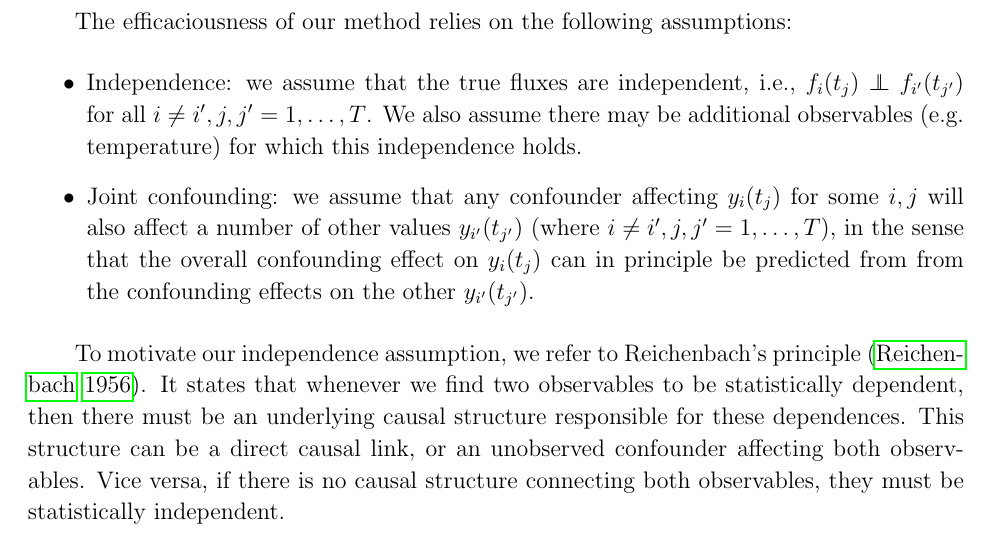
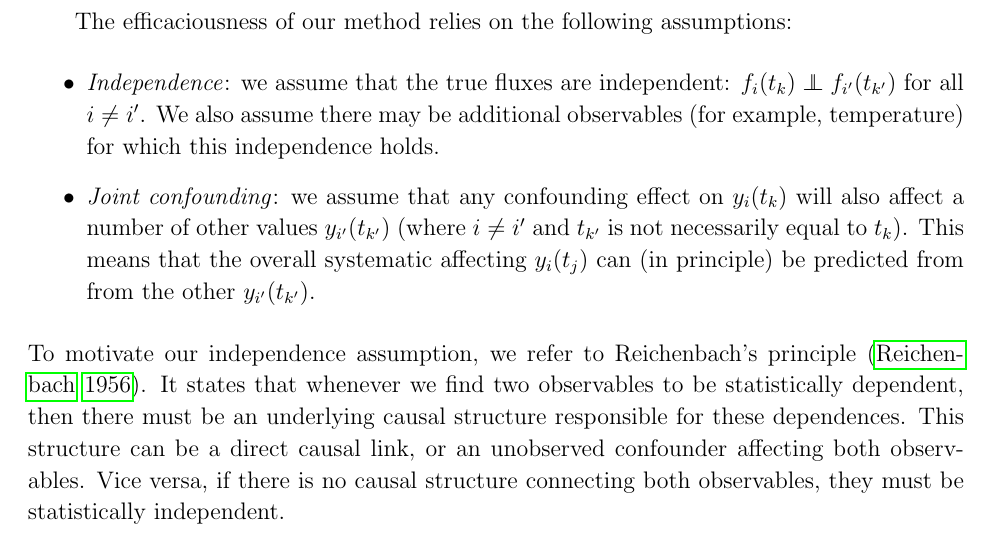
Before and after one commit to davidwhogg/SaveKepler, a LaTeX paper (whitepaper/sk.tex): part of page 6 of 9, cut so that both start at the same text. Compiled offline with pdfLaTeX.

Commit message:
model assumptions

```diff
--- a/whitepaper/sk.tex
+++ b/whitepaper/sk.tex
@@ -265,26 +265,30 @@ above.
 
 The efficaciousness of our method relies on the following assumptions:
 \begin{itemize}
-\item Independence:
-we assume that the true fluxes are independent, i.e., $f_i(t_j) \independent
-f_{i'}(t_{j'})$ for all $i\ne i', j,j'=1,\dots,T$.
-We also assume there may be additional observables (e.g.\ temperature) for
-which this independence holds.
-\item Joint confounding:
-we assume that any confounder affecting $y_i(t_j)$ for some $i,j$ will also
-affect a number of other values $y_{i'}(t_{j'})$ (where $i\ne i',
-j,j'=1,\dots,T$), in the sense that the overall confounding effect on
-$y_i(t_j)$ can in principle be predicted from from the confounding effects
-on the other $y_{i'}(t_{j'})$.
+\item
+\emph{Independence}:
+we assume that the true fluxes are independent: $f_i(t_k) \independent
+f_{i^\prime} (t_{k^\prime})$ for all $i \ne i^\prime$.
+We also assume there may be additional observables (for example, temperature)
+for which this independence holds.
+
+\item
+\emph{Joint confounding}:
+we assume that any confounding effect on $y_i(t_k)$ will also affect a number
+of other values $y_{i^\prime} (t_{k^\prime})$ (where $i \ne i^\prime$ and
+$t_{k^\prime}$ is not necessarily equal to $t_k$).
+This means that the overall systematic affecting $y_i(t_j)$ can (in
+principle) be predicted from from the other $y_{i^\prime}(t_{k^\prime})$.
 \end{itemize}
-
 To motivate our independence assumption, we refer to Reichenbach's principle
-\citep{Reichenbach1956}. It states that whenever we find two observables to be
-statistically dependent, then there must be an underlying causal structure
-responsible for these dependences. This structure can be a direct causal link,
-or an unobserved confounder affecting both observables. Vice versa, if there
-is no causal structure connecting both observables, they must be statistically
-independent.
+\citep{Reichenbach1956}.
+It states that whenever we find two observables to be statistically dependent,
+then there must be an underlying causal structure responsible for these
+dependences.
+This structure can be a direct causal link, or an unobserved confounder
+affecting both observables.
+Vice versa, if there is no causal structure connecting both observables, they
+must be statistically independent.
 
 The idea behind our approach is that if we now try to predict a measurement
 $y_i(t_j)$ (or features thereof, such as the local time derivative) from
```
